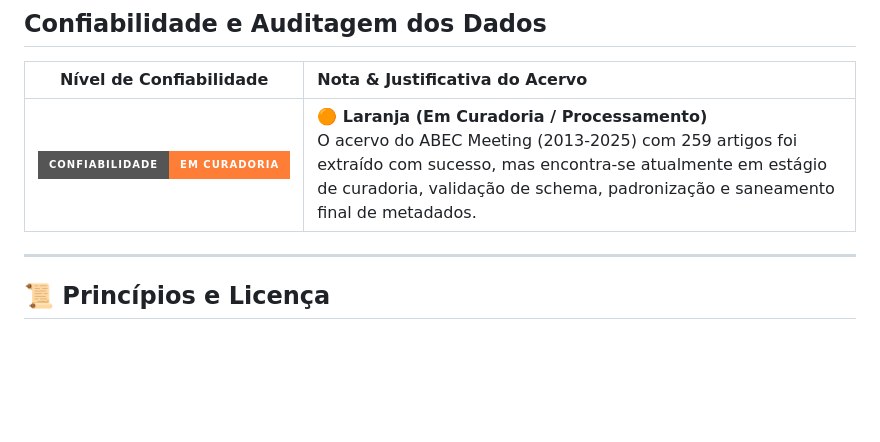
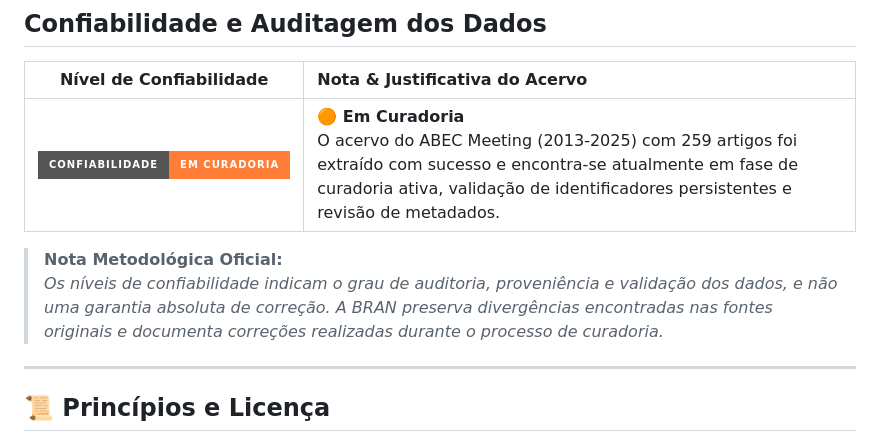
Before and after one commit to BRAN-Org/abec-open-database, a Markdown page: README.md, the part around the change. GitHub-like rendering; badges without logos; blank space fills up the shorter version.

Commit message:
docs(reliability): 🟠 atualizar badge e nota metodologica para 'Em Curadoria'

```diff
--- a/README.md
+++ b/README.md
@@ -94,7 +94,10 @@ Acesse no navegador: `http://localhost:3000`
 
 | Nível de Confiabilidade | Nota & Justificativa do Acervo |
 | :---: | :--- |
-| [![Confiabilidade: Laranja](https://img.shields.io/badge/Confiabilidade-Em%20Curadoria-orange.svg?style=for-the-badge)](https://github.com/BRAN-Org/.github) | **🟠 Laranja (Em Curadoria / Processamento)**<br>O acervo do ABEC Meeting (2013-2025) com 259 artigos foi extraído com sucesso, mas encontra-se atualmente em estágio de curadoria, validação de schema, padronização e saneamento final de metadados. |
+| [![Confiabilidade: Em Curadoria](https://img.shields.io/badge/Confiabilidade-Em%20Curadoria-orange.svg?style=for-the-badge)](https://github.com/BRAN-Org/.github) | **🟠 Em Curadoria**<br>O acervo do ABEC Meeting (2013-2025) com 259 artigos foi extraído com sucesso e encontra-se atualmente em fase de curadoria ativa, validação de identificadores persistentes e revisão de metadados. |
+
+> **Nota Metodológica Oficial:**
+> *Os níveis de confiabilidade indicam o grau de auditoria, proveniência e validação dos dados, e não uma garantia absoluta de correção. A BRAN preserva divergências encontradas nas fontes originais e documenta correções realizadas durante o processo de curadoria.*
 
 ---
 
```
